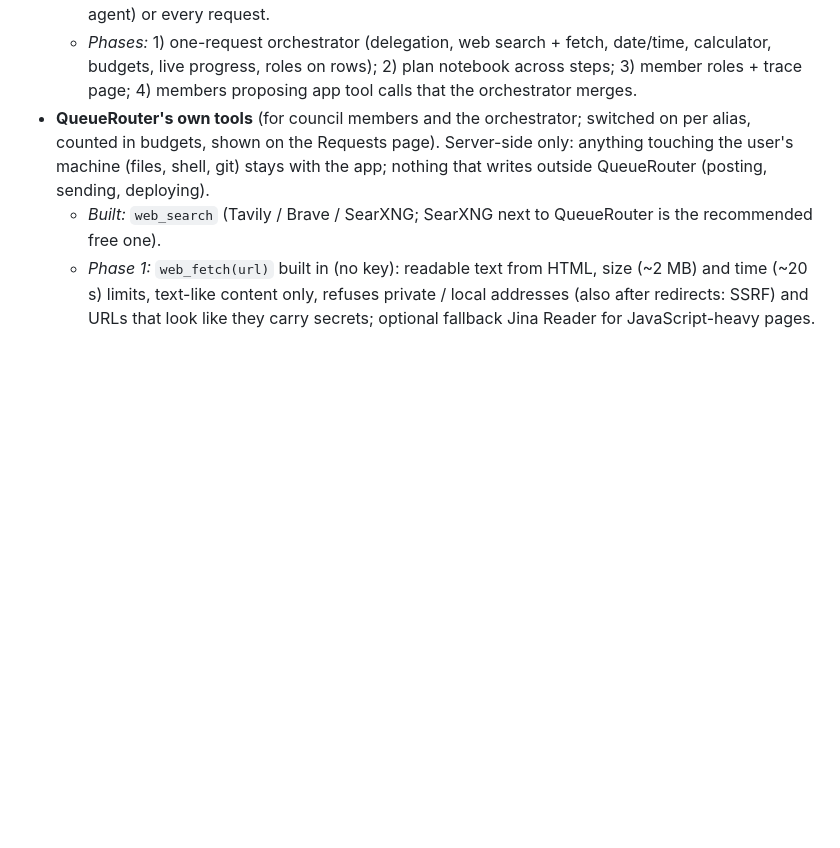
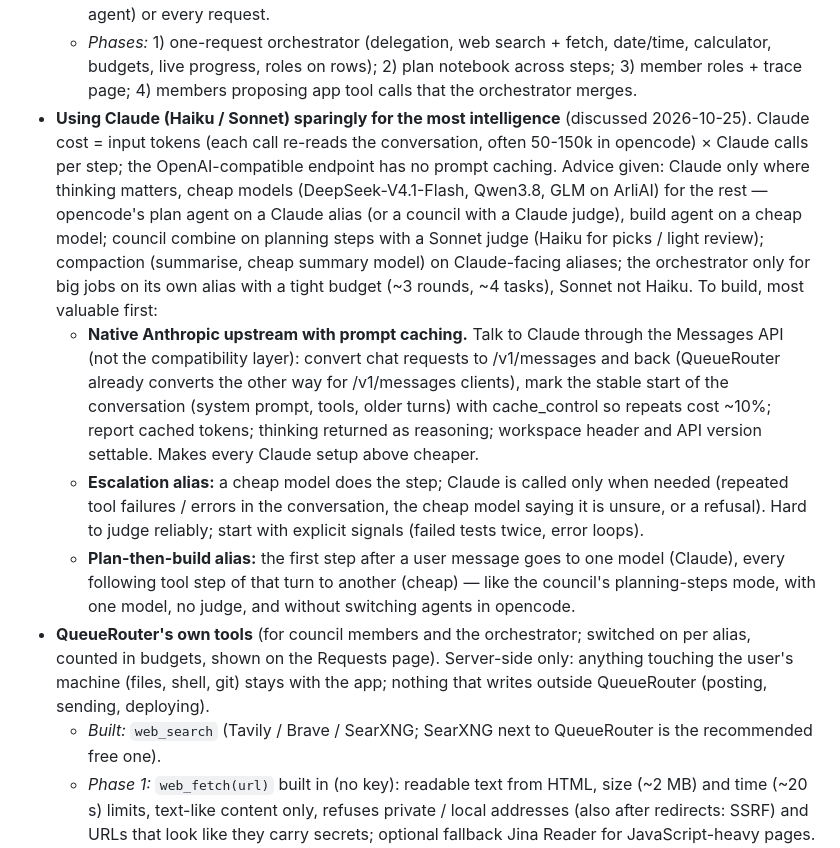
Before and after one commit to MRACHINI/QueueRouter, a Markdown page: DESIGN.md, the part around the change. GitHub-like rendering; blank space fills up the shorter version.

Commit message:
DESIGN: backlog using Claude sparingly (native Anthropic upstream with caching, escalation, plan-then-build)

```diff
--- a/DESIGN.md
+++ b/DESIGN.md
@@ -1284,6 +1284,25 @@ offered by several upstreams once per provider.
   - *Phases:* 1) one-request orchestrator (delegation, web search + fetch, date/time, calculator, budgets, live
     progress, roles on rows); 2) plan notebook across steps; 3) member roles + trace page; 4) members proposing
     app tool calls that the orchestrator merges.
+- **Using Claude (Haiku / Sonnet) sparingly for the most intelligence** (discussed 2026-10-25). Claude cost =
+  input tokens (each call re-reads the conversation, often 50-150k in opencode) × Claude calls per step; the
+  OpenAI-compatible endpoint has no prompt caching. Advice given: Claude only where thinking matters, cheap models
+  (DeepSeek-V4.1-Flash, Qwen3.8, GLM on ArliAI) for the rest — opencode's plan agent on a Claude alias (or a
+  council with a Claude judge), build agent on a cheap model; council combine on planning steps with a Sonnet
+  judge (Haiku for picks / light review); compaction (summarise, cheap summary model) on Claude-facing aliases;
+  the orchestrator only for big jobs on its own alias with a tight budget (~3 rounds, ~4 tasks), Sonnet not
+  Haiku. To build, most valuable first:
+  - **Native Anthropic upstream with prompt caching.** Talk to Claude through the Messages API (not the
+    compatibility layer): convert chat requests to /v1/messages and back (QueueRouter already converts the other
+    way for /v1/messages clients), mark the stable start of the conversation (system prompt, tools, older turns)
+    with cache_control so repeats cost ~10%; report cached tokens; thinking returned as reasoning; workspace
+    header and API version settable. Makes every Claude setup above cheaper.
+  - **Escalation alias:** a cheap model does the step; Claude is called only when needed (repeated tool
+    failures / errors in the conversation, the cheap model saying it is unsure, or a refusal). Hard to judge
+    reliably; start with explicit signals (failed tests twice, error loops).
+  - **Plan-then-build alias:** the first step after a user message goes to one model (Claude), every following
+    tool step of that turn to another (cheap) — like the council's planning-steps mode, with one model, no judge,
+    and without switching agents in opencode.
 - **QueueRouter's own tools** (for council members and the orchestrator; switched on per alias, counted in
   budgets, shown on the Requests page). Server-side only: anything touching the user's machine (files, shell,
   git) stays with the app; nothing that writes outside QueueRouter (posting, sending, deploying).
```
